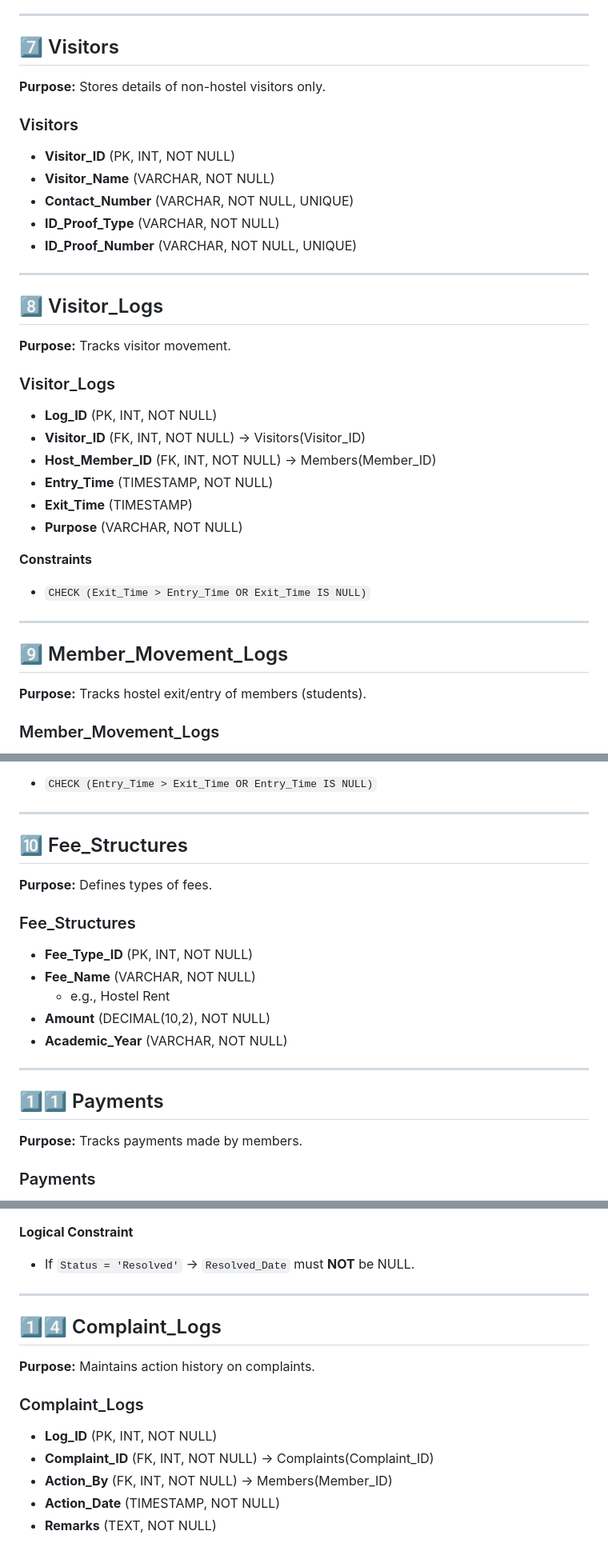
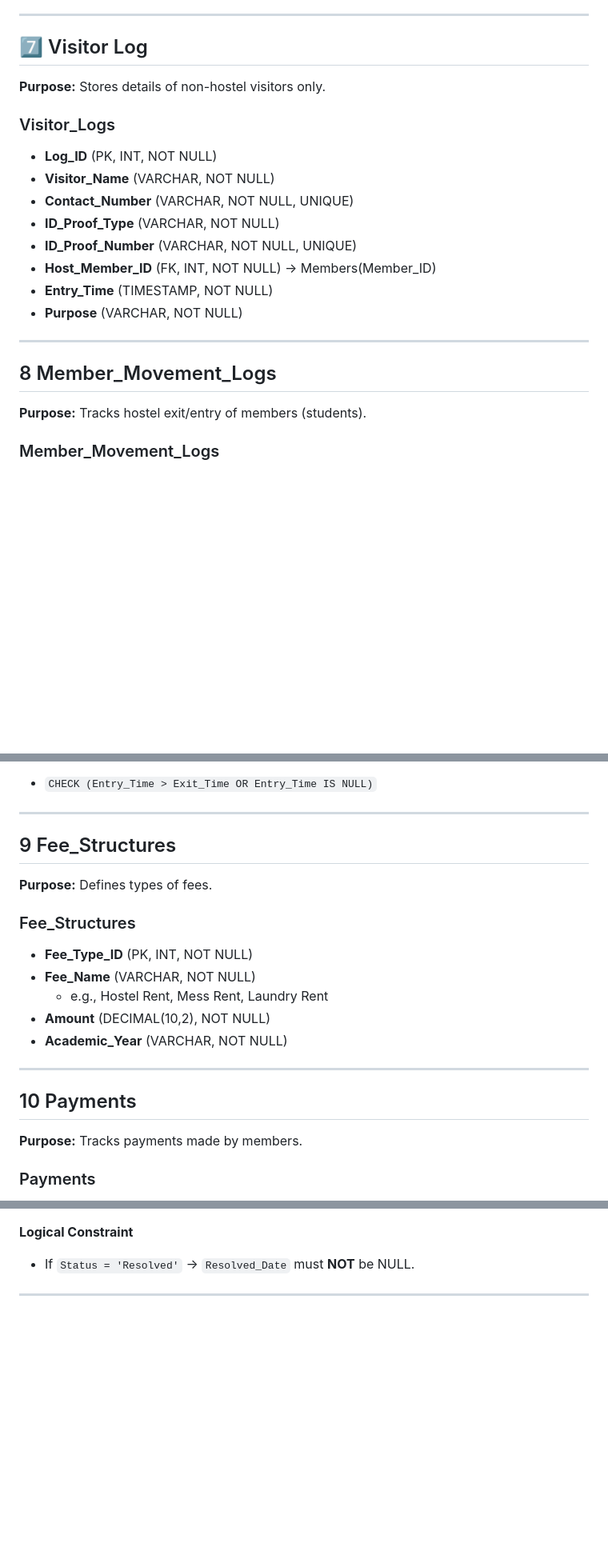
Before and after one commit to nachiketpatil0105/stay_ease, a Markdown page: Markdowns/tables.md, 3 parts joined by grey strips. Shown at 80% size. GitHub-like rendering; blank space fills up the shorter version.

```diff
--- a/Markdowns/tables.md
+++ b/Markdowns/tables.md
@@ -91,35 +91,22 @@
 
 ---
 
-## 7️⃣ Visitors
+## 7️⃣ Visitor Log
 **Purpose:** Stores details of non-hostel visitors only.
 
-### Visitors
-- **Visitor_ID** (PK, INT, NOT NULL)
+### Visitor_Logs
+- **Log_ID** (PK, INT, NOT NULL)
 - **Visitor_Name** (VARCHAR, NOT NULL)
 - **Contact_Number** (VARCHAR, NOT NULL, UNIQUE)
 - **ID_Proof_Type** (VARCHAR, NOT NULL)
 - **ID_Proof_Number** (VARCHAR, NOT NULL, UNIQUE)
+- **Host_Member_ID** (FK, INT, NOT NULL) → Members(Member_ID)
+- **Entry_Time** (TIMESTAMP, NOT NULL)
+- **Purpose** (VARCHAR, NOT NULL)
 
 ---
 
-## 8️⃣ Visitor_Logs
-**Purpose:** Tracks visitor movement.
-
-### Visitor_Logs
-- **Log_ID** (PK, INT, NOT NULL)
-- **Visitor_ID** (FK, INT, NOT NULL) → Visitors(Visitor_ID)
-- **Host_Member_ID** (FK, INT, NOT NULL) → Members(Member_ID)
-- **Entry_Time** (TIMESTAMP, NOT NULL)
-- **Exit_Time** (TIMESTAMP)
-- **Purpose** (VARCHAR, NOT NULL)
-
-**Constraints**
-- `CHECK (Exit_Time > Entry_Time OR Exit_Time IS NULL)`
-
----
-
-## 9️⃣ Member_Movement_Logs
+## 8 Member_Movement_Logs
 **Purpose:** Tracks hostel exit/entry of members (students).
 
 ### Member_Movement_Logs
@@ -134,19 +121,19 @@
 
 ---
 
-## 🔟 Fee_Structures
+## 9 Fee_Structures
 **Purpose:** Defines types of fees.
 
 ### Fee_Structures
 - **Fee_Type_ID** (PK, INT, NOT NULL)
 - **Fee_Name** (VARCHAR, NOT NULL)
-  - e.g., Hostel Rent
+  - e.g., Hostel Rent, Mess Rent, Laundry Rent
 - **Amount** (DECIMAL(10,2), NOT NULL)
 - **Academic_Year** (VARCHAR, NOT NULL)
 
 ---
 
-## 1️⃣1️⃣ Payments
+## 10 Payments
 **Purpose:** Tracks payments made by members.
 
 ### Payments
@@ -190,13 +177,3 @@
 - If `Status = 'Resolved'` → `Resolved_Date` must **NOT** be NULL.
 
 ---
-
-## 1️⃣4️⃣ Complaint_Logs
-**Purpose:** Maintains action history on complaints.
-
-### Complaint_Logs
-- **Log_ID** (PK, INT, NOT NULL)
-- **Complaint_ID** (FK, INT, NOT NULL) → Complaints(Complaint_ID)
-- **Action_By** (FK, INT, NOT NULL) → Members(Member_ID)
-- **Action_Date** (TIMESTAMP, NOT NULL)
-- **Remarks** (TEXT, NOT NULL)
```
Also changed, not shown: other parts of Markdowns/tables.md (+4 -4 lines), Markdowns/mysql_codes.md (+114 -134 lines).
